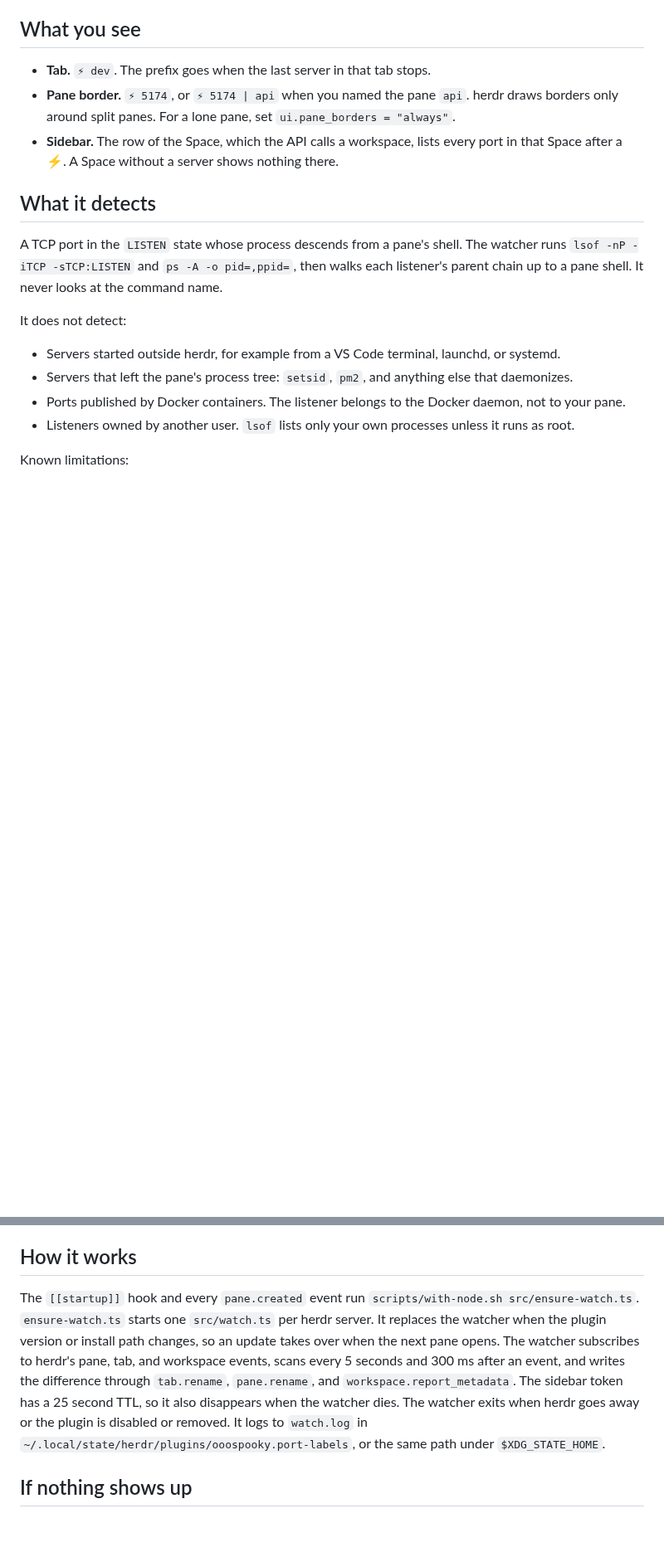
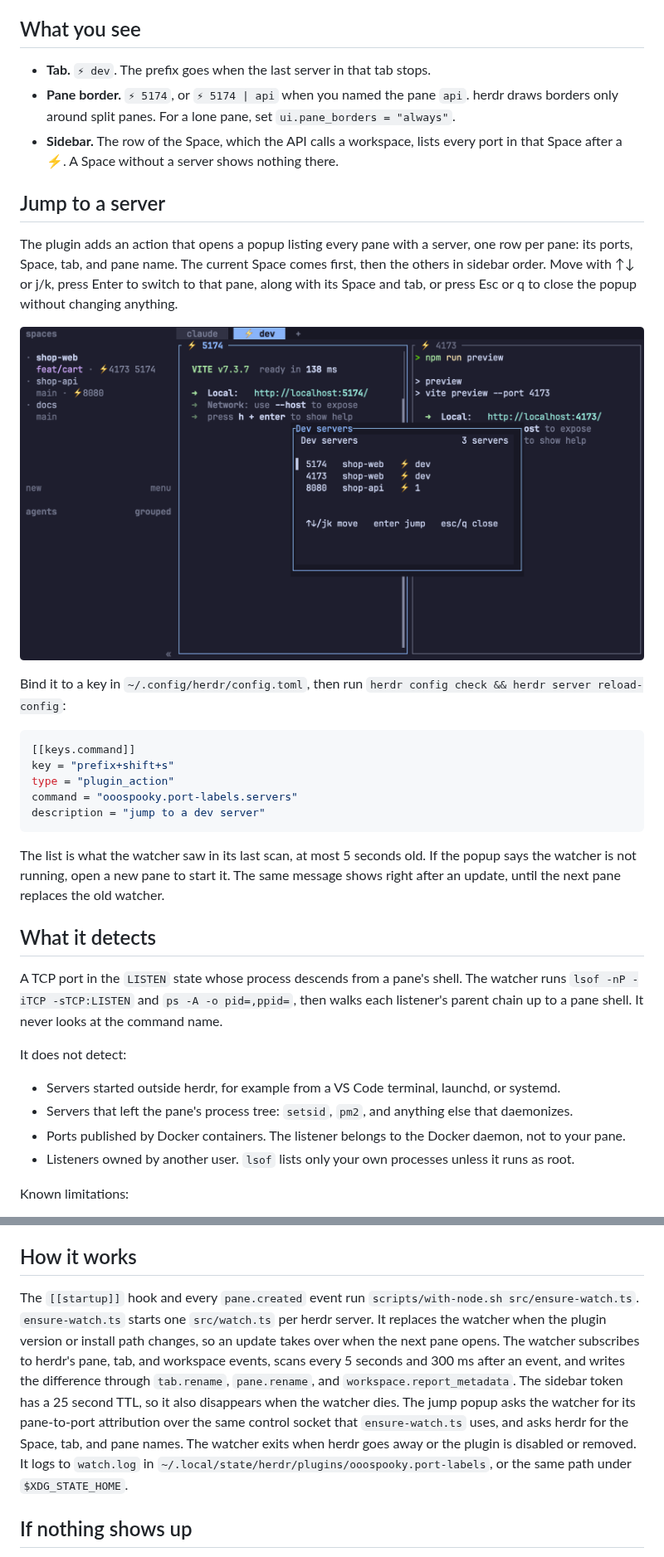
Before and after one commit to ooospooky/herdr-port-labels, a Markdown page: README.md, 2 parts joined by grey strips. Shown at 83% size. Rendered like a GitHub page; pictures changed too: docs/jump-to-server.png (added); blank space fills up the shorter version.

Commit message:
feat: jump to a dev server's pane from a popup

````diff
--- a/README.md
+++ b/README.md
@@ -46,6 +46,24 @@ Requirements:
 - **Pane border.** `⚡ 5174`, or `⚡ 5174 | api` when you named the pane `api`. herdr draws borders only around split panes. For a lone pane, set `ui.pane_borders = "always"`.
 - **Sidebar.** The row of the Space, which the API calls a workspace, lists every port in that Space after a ⚡. A Space without a server shows nothing there.
 
+## Jump to a server
+
+The plugin adds an action that opens a popup listing every pane with a server, one row per pane: its ports, Space, tab, and pane name. The current Space comes first, then the others in sidebar order. Move with ↑↓ or j/k, press Enter to switch to that pane, along with its Space and tab, or press Esc or q to close the popup without changing anything.
+
+![The jump popup over herdr. It lists 5174 and 4173 in the shop-web Space's dev tab, then 8080 in the shop-api Space, with the cursor on the first row.](docs/jump-to-server.png)
+
+Bind it to a key in `~/.config/herdr/config.toml`, then run `herdr config check && herdr server reload-config`:
+
+```toml
+[[keys.command]]
+key = "prefix+shift+s"
+type = "plugin_action"
+command = "ooospooky.port-labels.servers"
+description = "jump to a dev server"
+```
+
+The list is what the watcher saw in its last scan, at most 5 seconds old. If the popup says the watcher is not running, open a new pane to start it. The same message shows right after an update, until the next pane replaces the old watcher.
+
 ## What it detects
 
 A TCP port in the `LISTEN` state whose process descends from a pane's shell. The watcher runs `lsof -nP -iTCP -sTCP:LISTEN` and `ps -A -o pid=,ppid=`, then walks each listener's parent chain up to a pane shell. It never looks at the command name.
@@ -69,7 +87,7 @@ Tested together on herdr 0.9.5. [herdr-automatic-rename](https://github.com/qu8n
 
 ## How it works
 
-The `[[startup]]` hook and every `pane.created` event run `scripts/with-node.sh src/ensure-watch.ts`. `ensure-watch.ts` starts one `src/watch.ts` per herdr server. It replaces the watcher when the plugin version or install path changes, so an update takes over when the next pane opens. The watcher subscribes to herdr's pane, tab, and workspace events, scans every 5 seconds and 300 ms after an event, and writes the difference through `tab.rename`, `pane.rename`, and `workspace.report_metadata`. The sidebar token has a 25 second TTL, so it also disappears when the watcher dies. The watcher exits when herdr goes away or the plugin is disabled or removed. It logs to `watch.log` in `~/.local/state/herdr/plugins/ooospooky.port-labels`, or the same path under `$XDG_STATE_HOME`.
+The `[[startup]]` hook and every `pane.created` event run `scripts/with-node.sh src/ensure-watch.ts`. `ensure-watch.ts` starts one `src/watch.ts` per herdr server. It replaces the watcher when the plugin version or install path changes, so an update takes over when the next pane opens. The watcher subscribes to herdr's pane, tab, and workspace events, scans every 5 seconds and 300 ms after an event, and writes the difference through `tab.rename`, `pane.rename`, and `workspace.report_metadata`. The sidebar token has a 25 second TTL, so it also disappears when the watcher dies. The jump popup asks the watcher for its pane-to-port attribution over the same control socket that `ensure-watch.ts` uses, and asks herdr for the Space, tab, and pane names. The watcher exits when herdr goes away or the plugin is disabled or removed. It logs to `watch.log` in `~/.local/state/herdr/plugins/ooospooky.port-labels`, or the same path under `$XDG_STATE_HOME`.
 
 ## If nothing shows up
 
````
Also changed, not shown: 8 other files.
